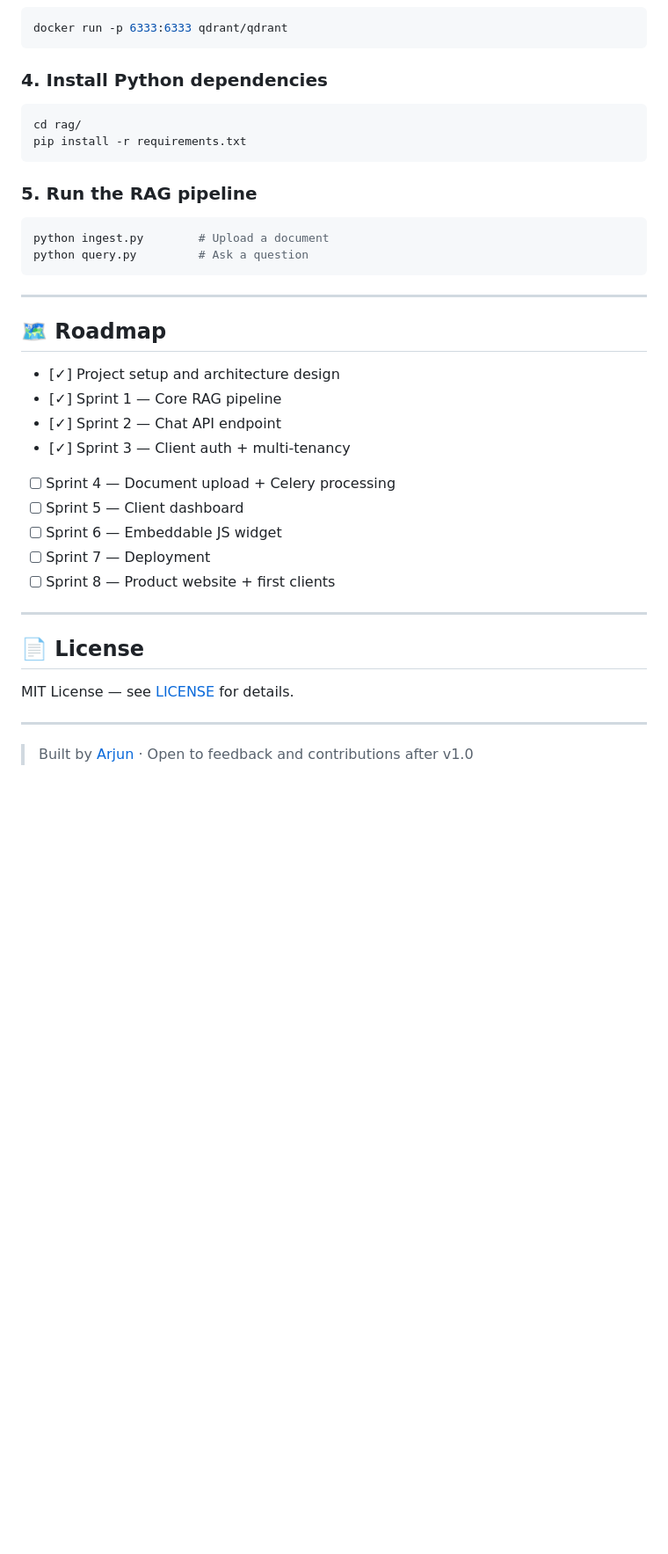
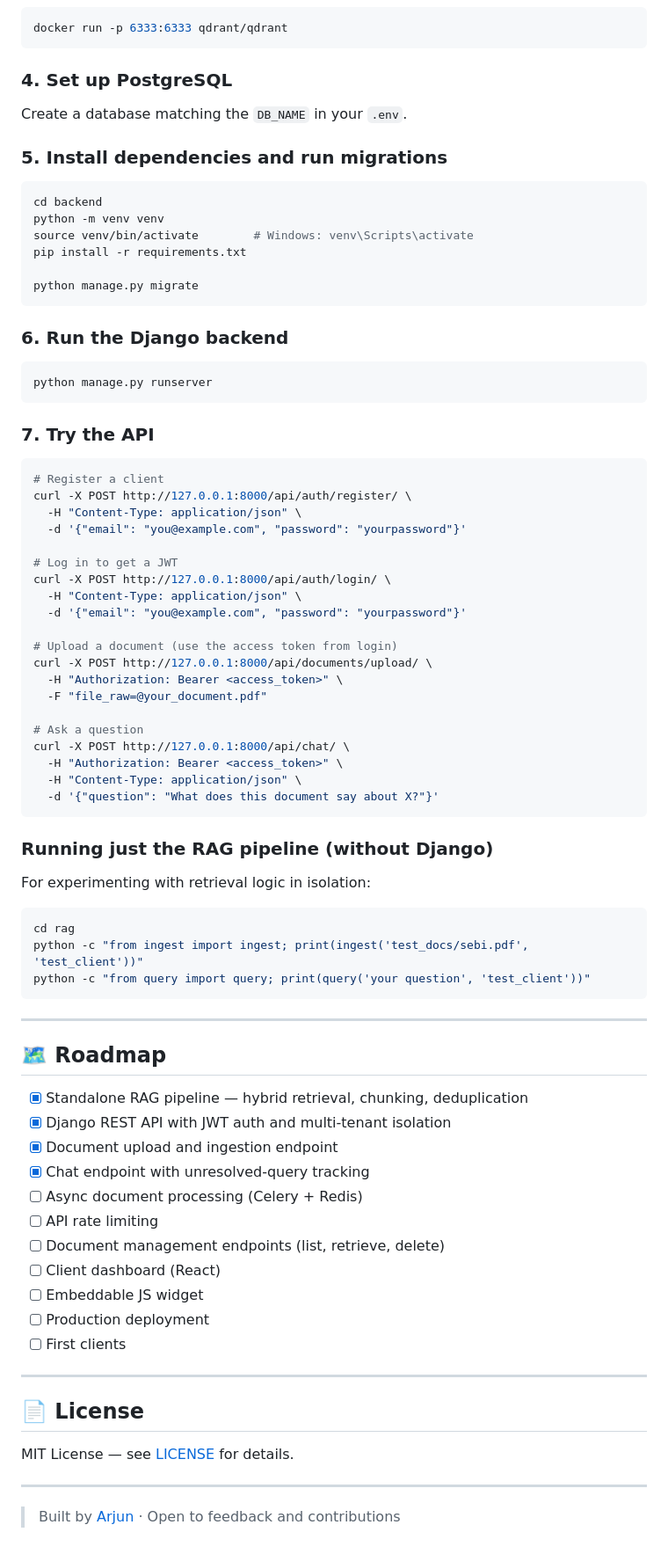
Before and after one commit to arjun16-t/chatbot-saas, a Markdown page: README.md, the part around one of its changes. Shown at 88% size. GitHub-like rendering; blank space fills up the shorter version.

Commit message:
- updated readme

````diff
--- a/README.md
+++ b/README.md
@@ -113,31 +131,71 @@ cp .env.example .env
 docker run -p 6333:6333 qdrant/qdrant
 ```
 
-### 4. Install Python dependencies
+### 4. Set up PostgreSQL
+Create a database matching the `DB_NAME` in your `.env`.
+
+### 5. Install dependencies and run migrations
 ```bash
-cd rag/
+cd backend
+python -m venv venv
+source venv/bin/activate        # Windows: venv\Scripts\activate
 pip install -r requirements.txt
+
+python manage.py migrate
 ```
 
-### 5. Run the RAG pipeline
+### 6. Run the Django backend
 ```bash
-python ingest.py        # Upload a document
-python query.py         # Ask a question
+python manage.py runserver
+```
+
+### 7. Try the API
+```bash
+# Register a client
+curl -X POST http://127.0.0.1:8000/api/auth/register/ \
+  -H "Content-Type: application/json" \
+  -d '{"email": "you@example.com", "password": "yourpassword"}'
+
+# Log in to get a JWT
+curl -X POST http://127.0.0.1:8000/api/auth/login/ \
+  -H "Content-Type: application/json" \
+  -d '{"email": "you@example.com", "password": "yourpassword"}'
+
+# Upload a document (use the access token from login)
+curl -X POST http://127.0.0.1:8000/api/documents/upload/ \
+  -H "Authorization: Bearer <access_token>" \
+  -F "file_raw=@your_document.pdf"
+
+# Ask a question
+curl -X POST http://127.0.0.1:8000/api/chat/ \
+  -H "Authorization: Bearer <access_token>" \
+  -H "Content-Type: application/json" \
+  -d '{"question": "What does this document say about X?"}'
+```
+
+### Running just the RAG pipeline (without Django)
+For experimenting with retrieval logic in isolation:
+```bash
+cd rag
+python -c "from ingest import ingest; print(ingest('test_docs/sebi.pdf', 'test_client'))"
+python -c "from query import query; print(query('your question', 'test_client'))"
 ```
 
 ---
 
 ## 🗺️ Roadmap
 
-- [✓] Project setup and architecture design
-- [✓] Sprint 1 — Core RAG pipeline
-- [✓] Sprint 2 — Chat API endpoint
-- [✓] Sprint 3 — Client auth + multi-tenancy
-- [ ] Sprint 4 — Document upload + Celery processing
-- [ ] Sprint 5 — Client dashboard
-- [ ] Sprint 6 — Embeddable JS widget
-- [ ] Sprint 7 — Deployment
-- [ ] Sprint 8 — Product website + first clients
+- [x] Standalone RAG pipeline — hybrid retrieval, chunking, deduplication
+- [x] Django REST API with JWT auth and multi-tenant isolation
+- [x] Document upload and ingestion endpoint
+- [x] Chat endpoint with unresolved-query tracking
+- [ ] Async document processing (Celery + Redis)
+- [ ] API rate limiting
+- [ ] Document management endpoints (list, retrieve, delete)
+- [ ] Client dashboard (React)
+- [ ] Embeddable JS widget
+- [ ] Production deployment
+- [ ] First clients
 
 ---
 
@@ -147,4 +205,4 @@ MIT License — see [LICENSE](LICENSE) for details.
 
 ---
 
-> Built by [Arjun](https://github.com/YOUR_USERNAME) · Open to feedback and contributions after v1.0
+> Built by [Arjun](https://github.com/arjun16-t) · Open to feedback and contributions
````
Also changed, not shown: other parts of README.md (+55 -37 lines).
